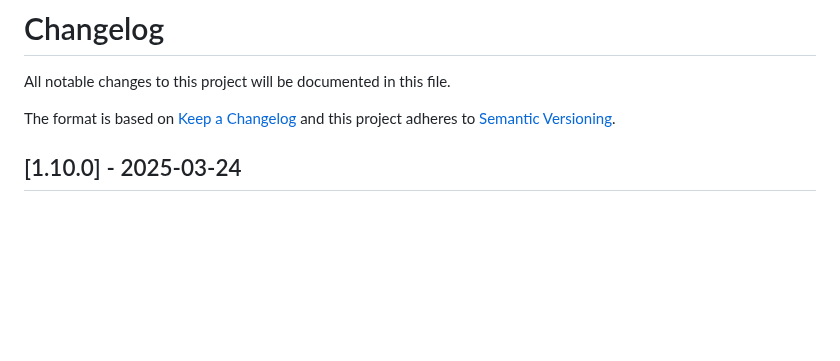
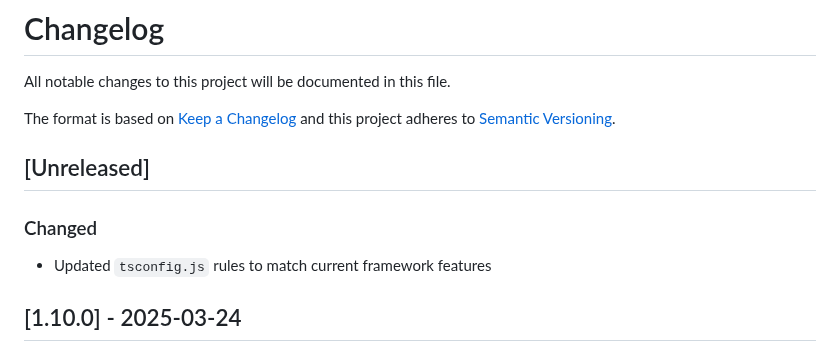
Before and after one commit to signageos/cli, a Markdown page: CHANGELOG.md, the part around the change. Rendered like a GitHub page; blank space fills up the shorter version.

Commit message:
Updated changelog

```diff
--- a/CHANGELOG.md
+++ b/CHANGELOG.md
@@ -3,6 +3,10 @@ All notable changes to this project will be documented in this file.
 
 The format is based on [Keep a Changelog](http://keepachangelog.com/en/1.0.0/)
 and this project adheres to [Semantic Versioning](http://semver.org/spec/v2.0.0.html).
+
+## [Unreleased]
+### Changed
+- Updated `tsconfig.js` rules to match current framework features
 
 ## [1.10.0] - 2025-03-24
 ### Added
```
